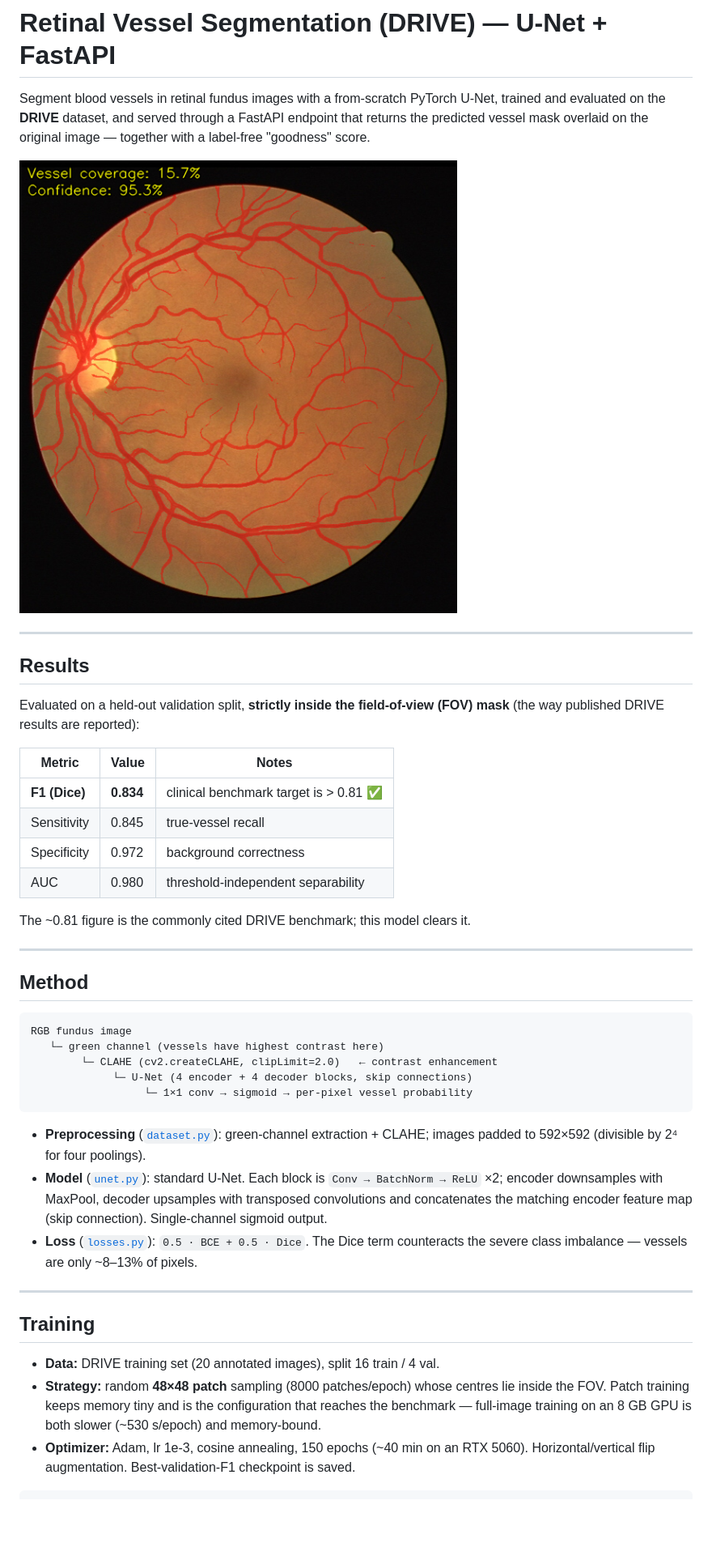
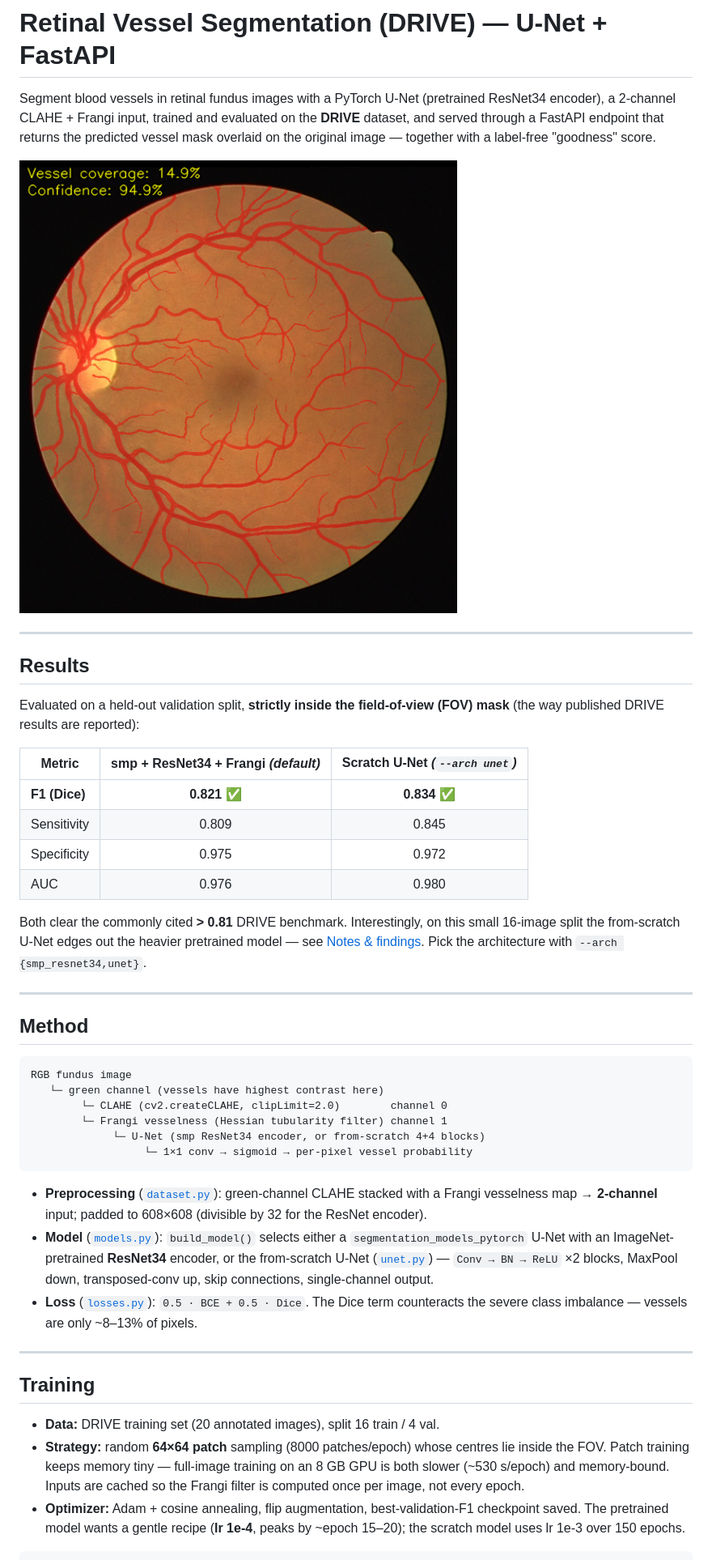
Before and after one commit to LSaiko/Reti-ves-seg, a Markdown page: README.md, the part around one of its changes. Shown at 81% size. Rendered like a GitHub page; pictures changed too: docs/assets/01_overlay.png; blank space fills up the shorter version.

````diff
--- a/README.md
+++ b/README.md
@@ -1,9 +1,10 @@
 # Retinal Vessel Segmentation (DRIVE) — U-Net + FastAPI
 
-Segment blood vessels in retinal fundus images with a from-scratch PyTorch
-U-Net, trained and evaluated on the **DRIVE** dataset, and served through a
-FastAPI endpoint that returns the predicted vessel mask overlaid on the original
-image — together with a label-free "goodness" score.
+Segment blood vessels in retinal fundus images with a PyTorch U-Net (pretrained
+ResNet34 encoder), a 2-channel CLAHE + Frangi input, trained and evaluated on
+the **DRIVE** dataset, and served through a FastAPI endpoint that returns the
+predicted vessel mask overlaid on the original image — together with a
+label-free "goodness" score.
 
 ![overlay example](docs/assets/01_overlay.png)
 
@@ -14,14 +15,17 @@ image — together with a label-free "goodness" score.
 Evaluated on a held-out validation split, **strictly inside the field-of-view
 (FOV) mask** (the way published DRIVE results are reported):
 
-| Metric | Value | Notes |
-|--------|-------|-------|
-| **F1 (Dice)** | **0.834** | clinical benchmark target is > 0.81 ✅ |
-| Sensitivity | 0.845 | true-vessel recall |
-| Specificity | 0.972 | background correctness |
-| AUC | 0.980 | threshold-independent separability |
+| Metric | smp + ResNet34 + Frangi *(default)* | Scratch U-Net *(`--arch unet`)* |
+|--------|:--:|:--:|
+| **F1 (Dice)** | **0.821** ✅ | **0.834** ✅ |
+| Sensitivity | 0.809 | 0.845 |
+| Specificity | 0.975 | 0.972 |
+| AUC | 0.976 | 0.980 |
 
-The ~0.81 figure is the commonly cited DRIVE benchmark; this model clears it.
+Both clear the commonly cited **> 0.81** DRIVE benchmark. Interestingly, on this
+small 16-image split the from-scratch U-Net edges out the heavier pretrained
+model — see [Notes & findings](#notes--findings). Pick the architecture with
+`--arch {smp_resnet34,unet}`.
 
 ---
 
@@ -30,17 +34,20 @@ The ~0.81 figure is the commonly cited DRIVE benchmark; this model clears it.
 ```
 RGB fundus image
    └─ green channel (vessels have highest contrast here)
-        └─ CLAHE (cv2.createCLAHE, clipLimit=2.0)   ← contrast enhancement
-             └─ U-Net (4 encoder + 4 decoder blocks, skip connections)
+        └─ CLAHE (cv2.createCLAHE, clipLimit=2.0)        channel 0
+        └─ Frangi vesselness (Hessian tubularity filter) channel 1
+             └─ U-Net (smp ResNet34 encoder, or from-scratch 4+4 blocks)
                   └─ 1×1 conv → sigmoid → per-pixel vessel probability
 ```
 
-- **Preprocessing** ([`dataset.py`](dataset.py)): green-channel extraction +
-  CLAHE; images padded to 592×592 (divisible by 2⁴ for four poolings).
-- **Model** ([`unet.py`](unet.py)): standard U-Net. Each block is
-  `Conv → BatchNorm → ReLU` ×2; encoder downsamples with MaxPool, decoder
-  upsamples with transposed convolutions and concatenates the matching encoder
-  feature map (skip connection). Single-channel sigmoid output.
+- **Preprocessing** ([`dataset.py`](dataset.py)): green-channel CLAHE stacked
+  with a Frangi vesselness map → **2-channel** input; padded to 608×608
+  (divisible by 32 for the ResNet encoder).
+- **Model** ([`models.py`](models.py)): `build_model()` selects either a
+  `segmentation_models_pytorch` U-Net with an ImageNet-pretrained **ResNet34**
+  encoder, or the from-scratch U-Net ([`unet.py`](unet.py)) — `Conv → BN → ReLU`
+  ×2 blocks, MaxPool down, transposed-conv up, skip connections, single-channel
+  output.
 - **Loss** ([`losses.py`](losses.py)): `0.5 · BCE + 0.5 · Dice`. The Dice term
   counteracts the severe class imbalance — vessels are only ~8–13% of pixels.
 
@@ -49,12 +56,12 @@ RGB fundus image
 ## Training
 
 - **Data:** DRIVE training set (20 annotated images), split 16 train / 4 val.
-- **Strategy:** random **48×48 patch** sampling (8000 patches/epoch) whose
-  centres lie inside the FOV. Patch training keeps memory tiny and is the
-  configuration that reaches the benchmark — full-image training on an 8 GB GPU
-  is both slower (~530 s/epoch) and memory-bound.
-- **Optimizer:** Adam, lr 1e-3, cosine annealing, 150 epochs (~40 min on an
-  RTX 5060). Horizontal/vertical flip augmentation. Best-validation-F1
-  checkpoint is saved.
+- **Strategy:** random **64×64 patch** sampling (8000 patches/epoch) whose
+  centres lie inside the FOV. Patch training keeps memory tiny — full-image
+  training on an 8 GB GPU is both slower (~530 s/epoch) and memory-bound. Inputs
+  are cached so the Frangi filter is computed once per image, not every epoch.
+- **Optimizer:** Adam + cosine annealing, flip augmentation, best-validation-F1
+  checkpoint saved. The pretrained model wants a gentle recipe (**lr 1e-4**,
+  peaks by ~epoch 15–20); the scratch model uses lr 1e-3 over 150 epochs.
 
 ```bash
````
Also changed, not shown: other parts of README.md (+34 -8 lines), IMPROVEMENTS.md (+7 -3 lines), examples/01_overlay.png, examples/02_overlay.png, examples/08_overlay.png, 7 other files.
